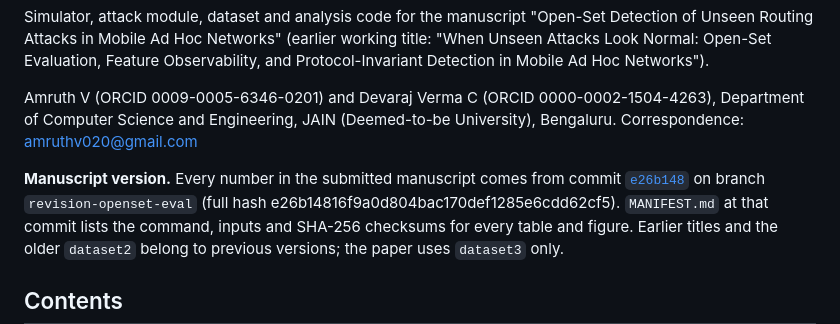
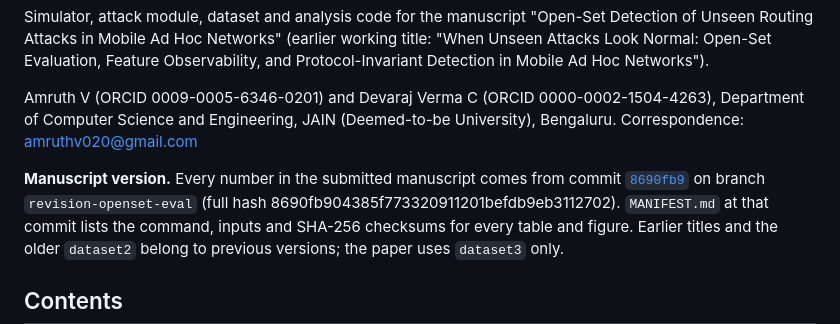
Before and after one commit to kraghu356/manet-openset-ids, a Markdown page: README.md, the part around the change. Drawn GitHub-style.

Commit message:
README: identify manuscript commit 8690fb9
Co-Authored-By: Claude Opus 5.5 <noreply@anthropic.com>
Claude-Session: https://claude.ai/code/session_016JP1MSkrhoLUHdTuTRgid2

```diff
--- a/README.md
+++ b/README.md
@@ -11,8 +11,8 @@ Amruth V (ORCID 0009-0005-6346-0201) and Devaraj Verma C (ORCID
 (Deemed-to-be University), Bengaluru. Correspondence: amruthv020@gmail.com
 
 **Manuscript version.** Every number in the submitted manuscript comes from commit
-[`e26b148`](https://github.com/kraghu356/manet-openset-ids/tree/e26b14816f9a0d804bac170def1285e6cdd62cf5)
-on branch `revision-openset-eval` (full hash e26b14816f9a0d804bac170def1285e6cdd62cf5).
+[`8690fb9`](https://github.com/kraghu356/manet-openset-ids/tree/8690fb904385f773320911201befdb9eb3112702)
+on branch `revision-openset-eval` (full hash 8690fb904385f773320911201befdb9eb3112702).
 `MANIFEST.md` at that commit lists the command, inputs and SHA-256 checksums for
 every table and figure. Earlier titles and the older `dataset2` belong to
 previous versions; the paper uses `dataset3` only.
```
